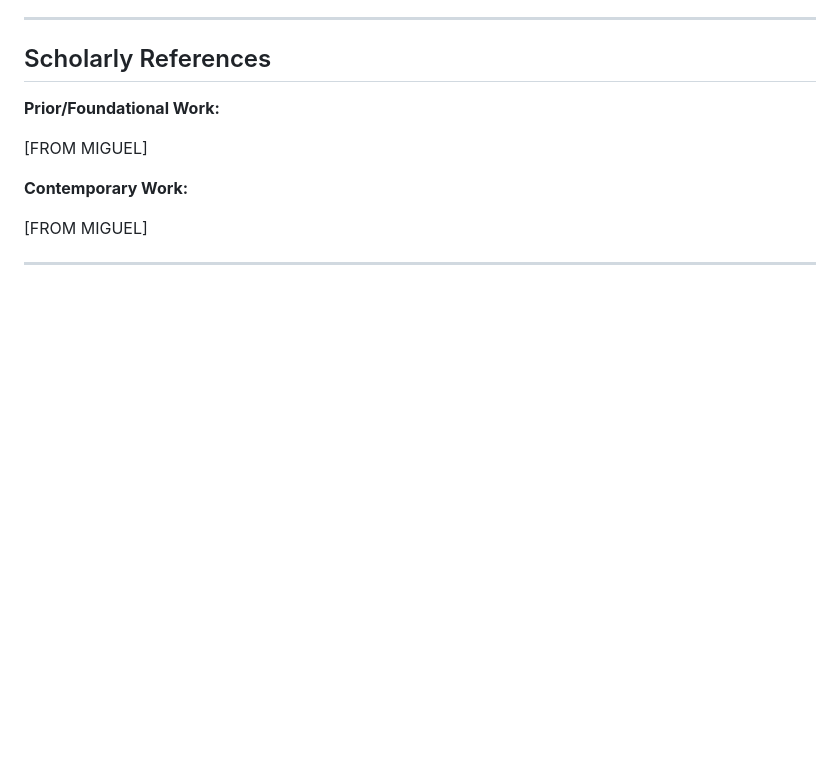
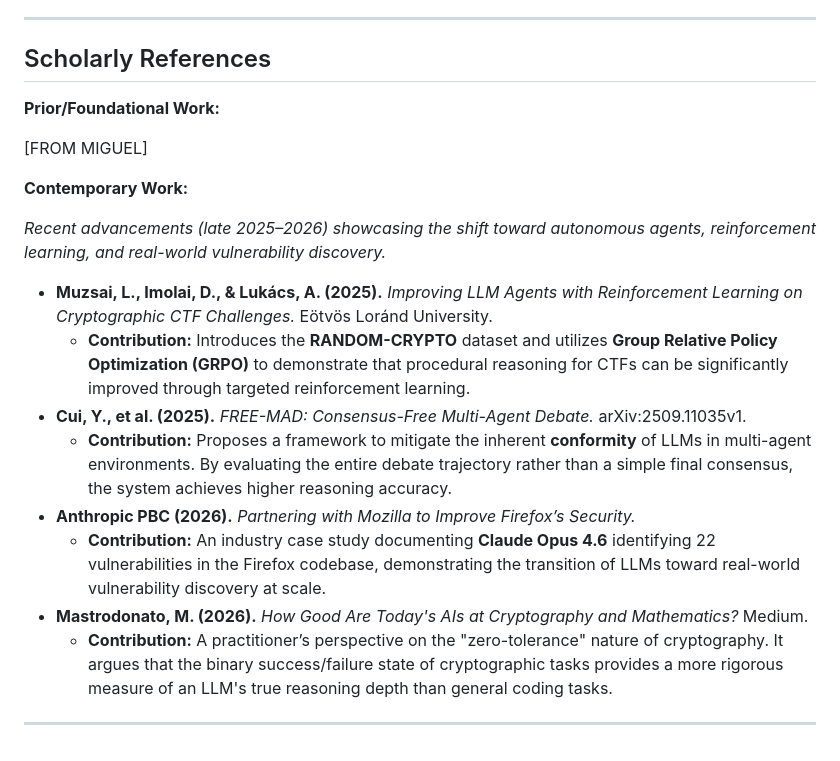
Before and after one commit to CharlieBoi2148/aicrypto-agent, a Markdown page: README.md, the part around the change. GitHub-like rendering; blank space fills up the shorter version.

Commit message:
added Contempary Work

```diff
--- a/README.md
+++ b/README.md
@@ -200,6 +200,15 @@ To add a new member, copy `config/members/charlie.yaml`, rename it to `<name>.ya
 
 **Contemporary Work:**
 
-[FROM MIGUEL]
+*Recent advancements (late 2025–2026) showcasing the shift toward autonomous agents, reinforcement learning, and real-world vulnerability discovery.*
+
+* **Muzsai, L., Imolai, D., & Lukács, A. (2025).** *Improving LLM Agents with Reinforcement Learning on Cryptographic CTF Challenges.* Eötvös Loránd University.
+    * **Contribution:** Introduces the **RANDOM-CRYPTO** dataset and utilizes **Group Relative Policy Optimization (GRPO)** to demonstrate that procedural reasoning for CTFs can be significantly improved through targeted reinforcement learning.
+* **Cui, Y., et al. (2025).** *FREE-MAD: Consensus-Free Multi-Agent Debate.* arXiv:2509.11035v1.
+    * **Contribution:** Proposes a framework to mitigate the inherent **conformity** of LLMs in multi-agent environments. By evaluating the entire debate trajectory rather than a simple final consensus, the system achieves higher reasoning accuracy.
+* **Anthropic PBC (2026).** *Partnering with Mozilla to Improve Firefox’s Security.*
+    * **Contribution:** An industry case study documenting **Claude Opus 4.6** identifying 22 vulnerabilities in the Firefox codebase, demonstrating the transition of LLMs toward real-world vulnerability discovery at scale.
+* **Mastrodonato, M. (2026).** *How Good Are Today's AIs at Cryptography and Mathematics?* Medium.
+    * **Contribution:** A practitioner’s perspective on the "zero-tolerance" nature of cryptography. It argues that the binary success/failure state of cryptographic tasks provides a more rigorous measure of an LLM's true reasoning depth than general coding tasks.
 
 ---
```
